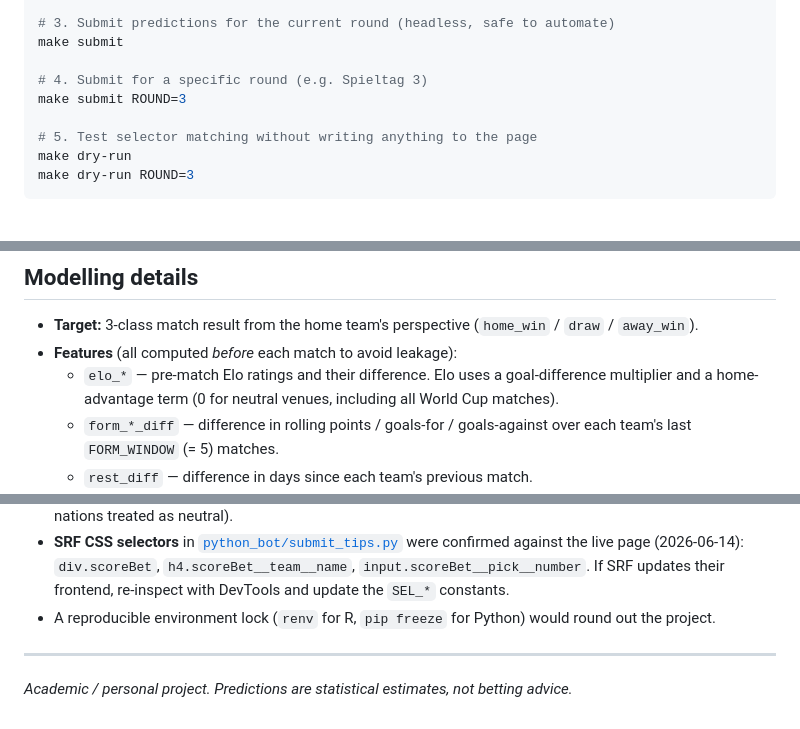
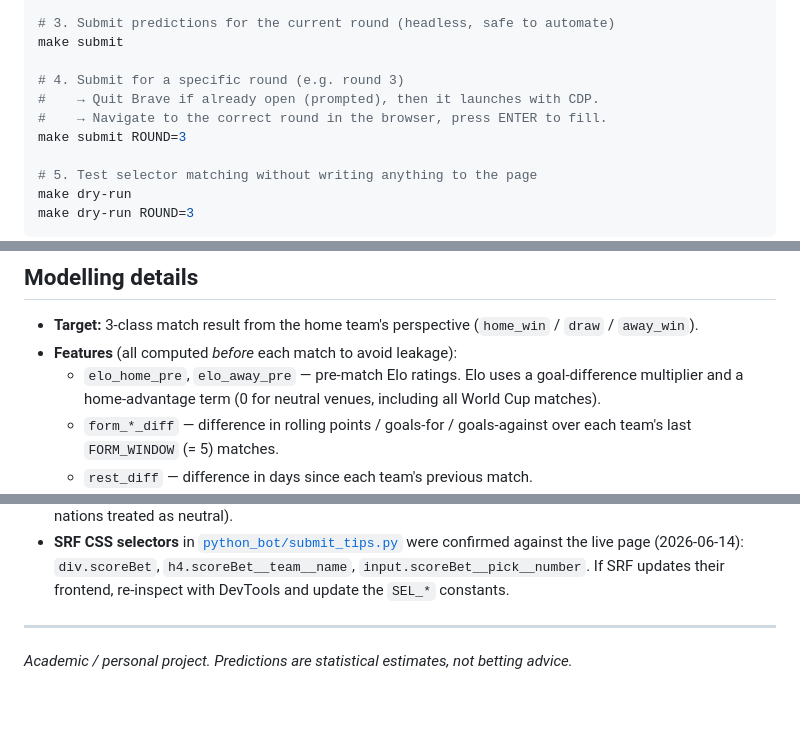
Before and after one commit to vincent-rgb-cpu/WM_2026, a Markdown page: README.md, 3 parts joined by grey strips. GitHub-like rendering; blank space fills up the shorter version.

Commit message:
Update README: fix elo_diff mention, renv done, submit ROUND flow
- Features: elo_home_pre/elo_away_pre (elo_diff was removed as redundant)
- Remove stale limitation about renv lock (shipped)
- Document the CDP interactive flow for make submit ROUND=X

Co-Authored-By: Claude Sonnet 4.6 <noreply@anthropic.com>

```diff
--- a/README.md
+++ b/README.md
@@ -101,7 +101,9 @@ make login
 # 3. Submit predictions for the current round (headless, safe to automate)
 make submit
 
-# 4. Submit for a specific round (e.g. Spieltag 3)
+# 4. Submit for a specific round (e.g. round 3)
+#    → Quit Brave if already open (prompted), then it launches with CDP.
+#    → Navigate to the correct round in the browser, press ENTER to fill.
 make submit ROUND=3
 
 # 5. Test selector matching without writing anything to the page
@@ -234,7 +236,7 @@ WM_2026/
 - **Target:** 3-class match result from the home team's perspective
   (`home_win` / `draw` / `away_win`).
 - **Features** (all computed *before* each match to avoid leakage):
-  - `elo_*` — pre-match Elo ratings and their difference. Elo uses a
+  - `elo_home_pre`, `elo_away_pre` — pre-match Elo ratings. Elo uses a
     goal-difference multiplier and a home-advantage term (0 for neutral
     venues, including all World Cup matches).
   - `form_*_diff` — difference in rolling points / goals-for / goals-against
@@ -314,8 +316,6 @@ All knobs live in [`R/config.R`](R/config.R).
   were confirmed against the live page (2026-06-14): `div.scoreBet`,
   `h4.scoreBet__team__name`, `input.scoreBet__pick__number`. If SRF updates
   their frontend, re-inspect with DevTools and update the `SEL_*` constants.
-- A reproducible environment lock (`renv` for R, `pip freeze` for Python) would
-  round out the project.
 
 ---
 
```
